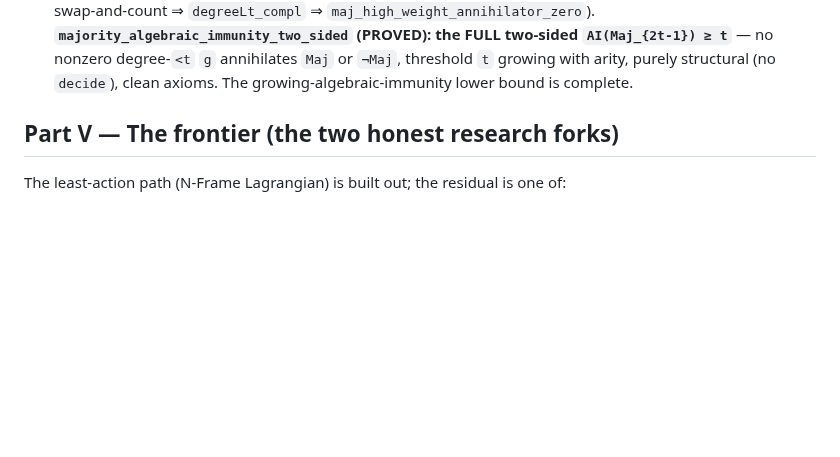
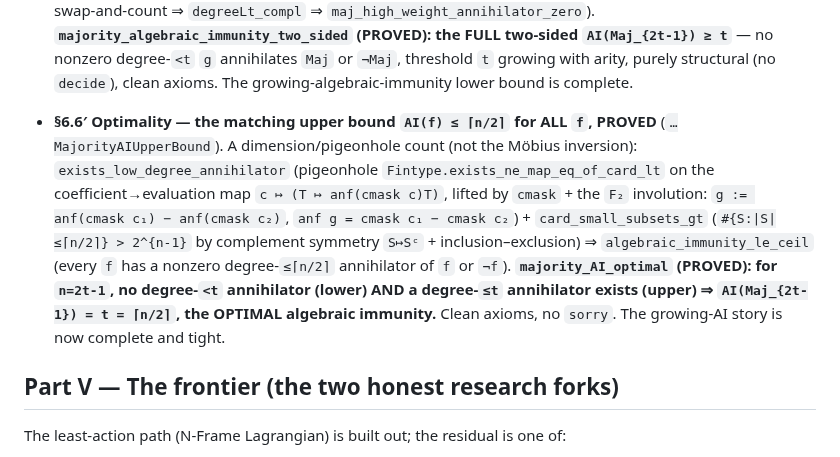
Before and after one commit to DarrenEdwards111/pall-lean, a Markdown page: PAPER_ARCHITECTURE.md, the part around the change. Drawn GitHub-style; blank space fills up the shorter version.

Commit message:
docs: PAPER_ARCHITECTURE 6.6' + memory — AI(Maj) upper bound / optimality proved

```diff
--- a/PAPER_ARCHITECTURE.md
+++ b/PAPER_ARCHITECTURE.md
@@ -184,6 +184,15 @@ exactly, with two honest research forks identified.
   `maj_high_weight_annihilator_zero`).  **`majority_algebraic_immunity_two_sided` (PROVED): the FULL two‑sided
   `AI(Maj_{2t-1}) ≥ t`** — no nonzero degree‑`<t` `g` annihilates `Maj` or `¬Maj`, threshold `t` growing with
   arity, purely structural (no `decide`), clean axioms.  The growing‑algebraic‑immunity lower bound is complete.
+* **§6.6′ Optimality — the matching upper bound `AI(f) ≤ ⌈n/2⌉` for ALL `f`, PROVED** (`…MajorityAIUpperBound`).
+  A dimension/pigeonhole count (not the Möbius inversion): `exists_low_degree_annihilator` (pigeonhole
+  `Fintype.exists_ne_map_eq_of_card_lt` on the coefficient→evaluation map `c ↦ (T ↦ anf(cmask c)T)`, lifted by
+  `cmask` + the `F₂` involution: `g := anf(cmask c₁) − anf(cmask c₂)`, `anf g = cmask c₁ − cmask c₂`) +
+  `card_small_subsets_gt` (`#{S:|S|≤⌈n/2⌉} > 2^{n-1}` by complement symmetry `S↦Sᶜ` + inclusion–exclusion) ⇒
+  `algebraic_immunity_le_ceil` (every `f` has a nonzero degree‑`≤⌈n/2⌉` annihilator of `f` or `¬f`).
+  **`majority_AI_optimal` (PROVED): for `n=2t-1`, no degree‑`<t` annihilator (lower) AND a degree‑`≤t`
+  annihilator exists (upper) ⇒ `AI(Maj_{2t-1}) = t = ⌈n/2⌉`, the OPTIMAL algebraic immunity.**  Clean axioms,
+  no `sorry`.  The growing‑AI story is now complete and tight.
 
 ## Part V — The frontier (the two honest research forks)
 
```
